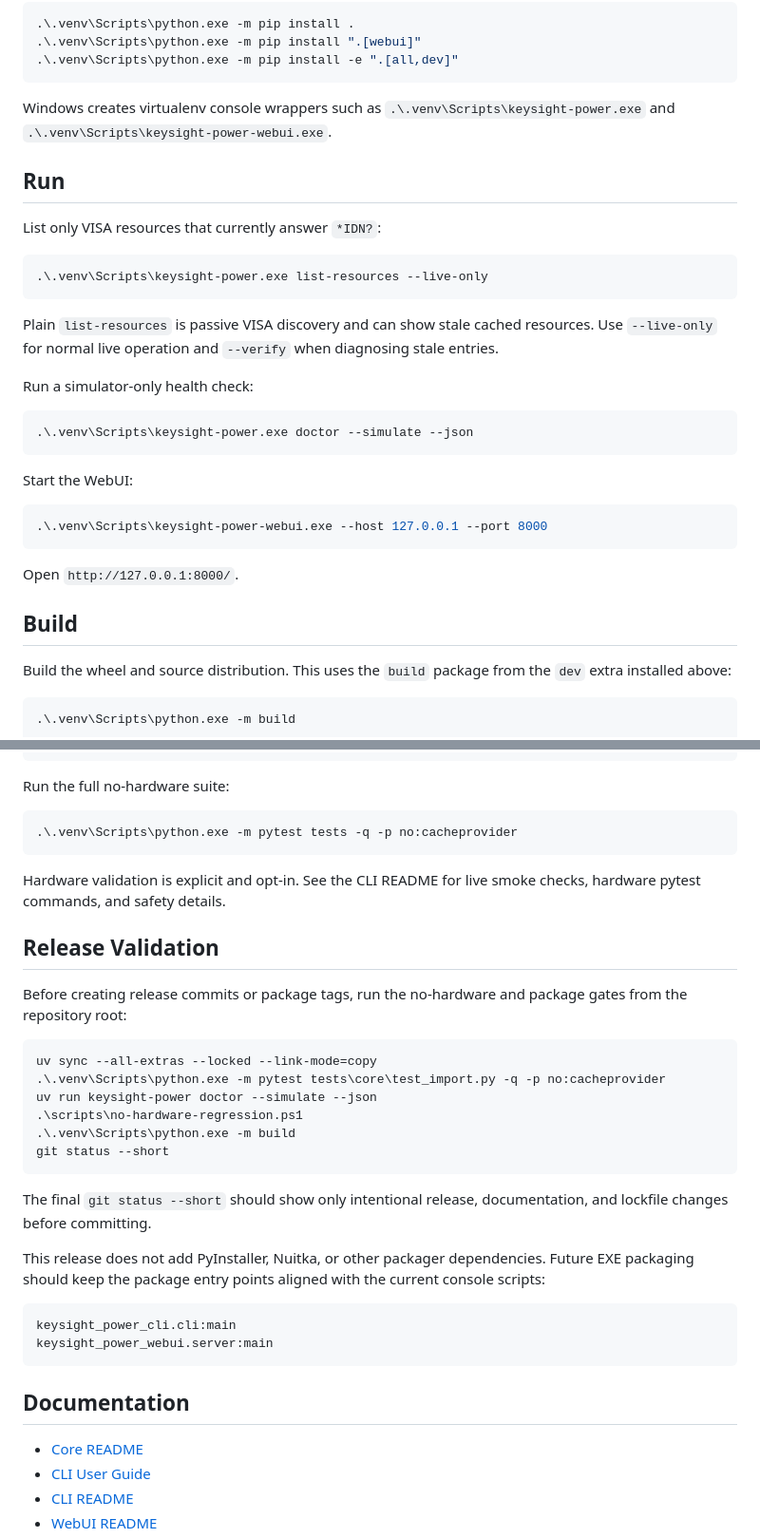
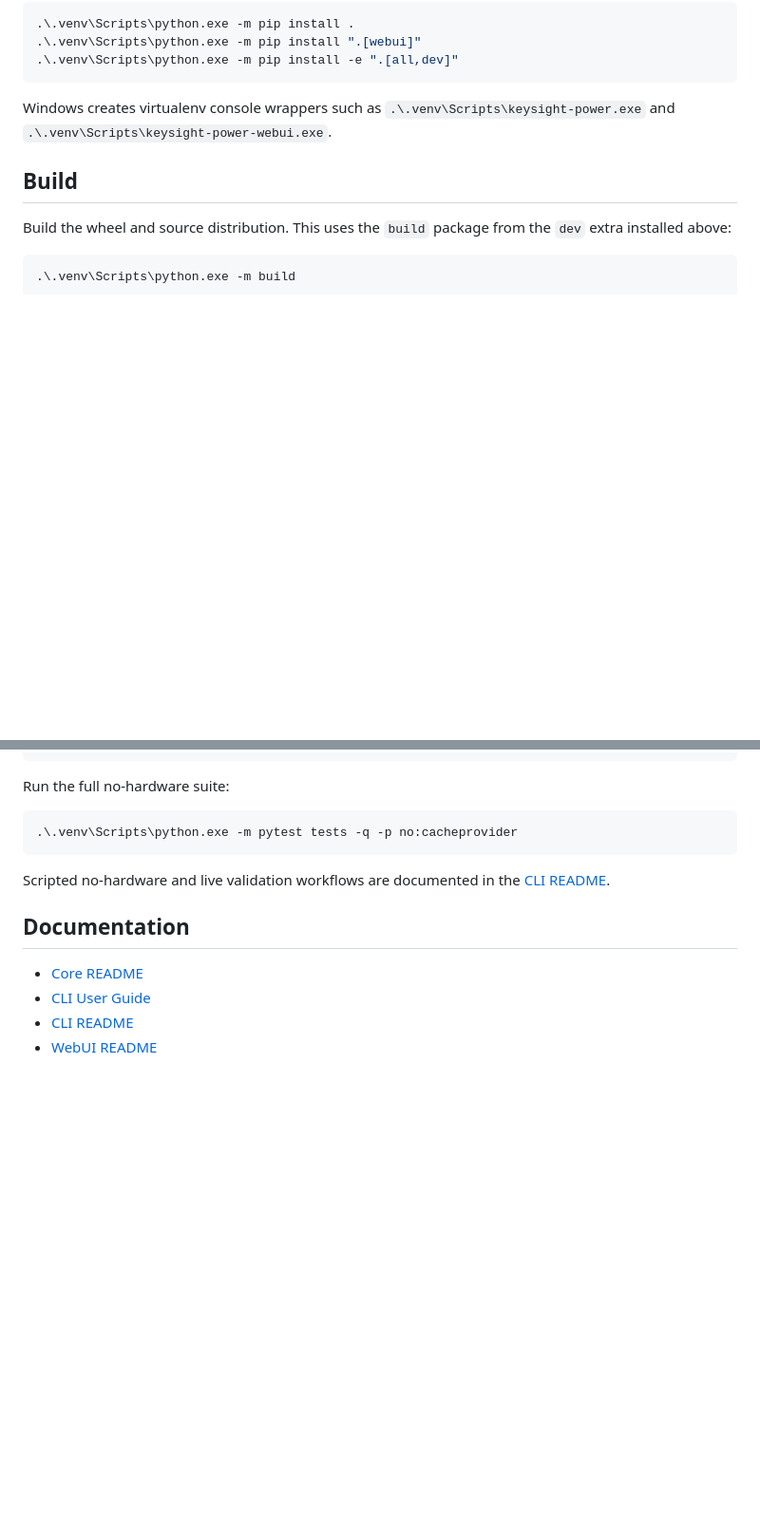
Before and after one commit to tom758258/powers-tool, a Markdown page: README.md, 2 parts joined by grey strips. Shown at 95% size. Drawn GitHub-style; blank space fills up the shorter version.

Commit message:
Simplify root README scope

````diff
--- a/README.md
+++ b/README.md
@@ -118,32 +118,6 @@ Windows creates virtualenv console wrappers such as
 `.\.venv\Scripts\keysight-power.exe` and
 `.\.venv\Scripts\keysight-power-webui.exe`.
 
-## Run
-
-List only VISA resources that currently answer `*IDN?`:
-
-```powershell
-.\.venv\Scripts\keysight-power.exe list-resources --live-only
-```
-
-Plain `list-resources` is passive VISA discovery and can show stale cached
-resources. Use `--live-only` for normal live operation and `--verify` when
-diagnosing stale entries.
-
-Run a simulator-only health check:
-
-```powershell
-.\.venv\Scripts\keysight-power.exe doctor --simulate --json
-```
-
-Start the WebUI:
-
-```powershell
-.\.venv\Scripts\keysight-power-webui.exe --host 127.0.0.1 --port 8000
-```
-
-Open `http://127.0.0.1:8000/`.
-
 ## Build
 
 Build the wheel and source distribution. This uses the `build` package from
@@ -185,34 +159,8 @@ Run the full no-hardware suite:
 .\.venv\Scripts\python.exe -m pytest tests -q -p no:cacheprovider
 ```
 
-Hardware validation is explicit and opt-in. See the CLI README for live smoke
-checks, hardware pytest commands, and safety details.
-
-## Release Validation
-
-Before creating release commits or package tags, run the no-hardware and
-package gates from the repository root:
-
-```powershell
-uv sync --all-extras --locked --link-mode=copy
-.\.venv\Scripts\python.exe -m pytest tests\core\test_import.py -q -p no:cacheprovider
-uv run keysight-power doctor --simulate --json
-.\scripts\no-hardware-regression.ps1
-.\.venv\Scripts\python.exe -m build
-git status --short
-```
-
-The final `git status --short` should show only intentional release,
-documentation, and lockfile changes before committing.
-
-This release does not add PyInstaller, Nuitka, or other packager dependencies.
-Future EXE packaging should keep the package entry points aligned with the
-current console scripts:
-
-```text
-keysight_power_cli.cli:main
-keysight_power_webui.server:main
-```
+Scripted no-hardware and live validation workflows are documented in the
+[CLI README](docs/cli/README.md).
 
 ## Documentation
 
````
Also changed, not shown: README.zh-TW.md (+2 -52 lines).
